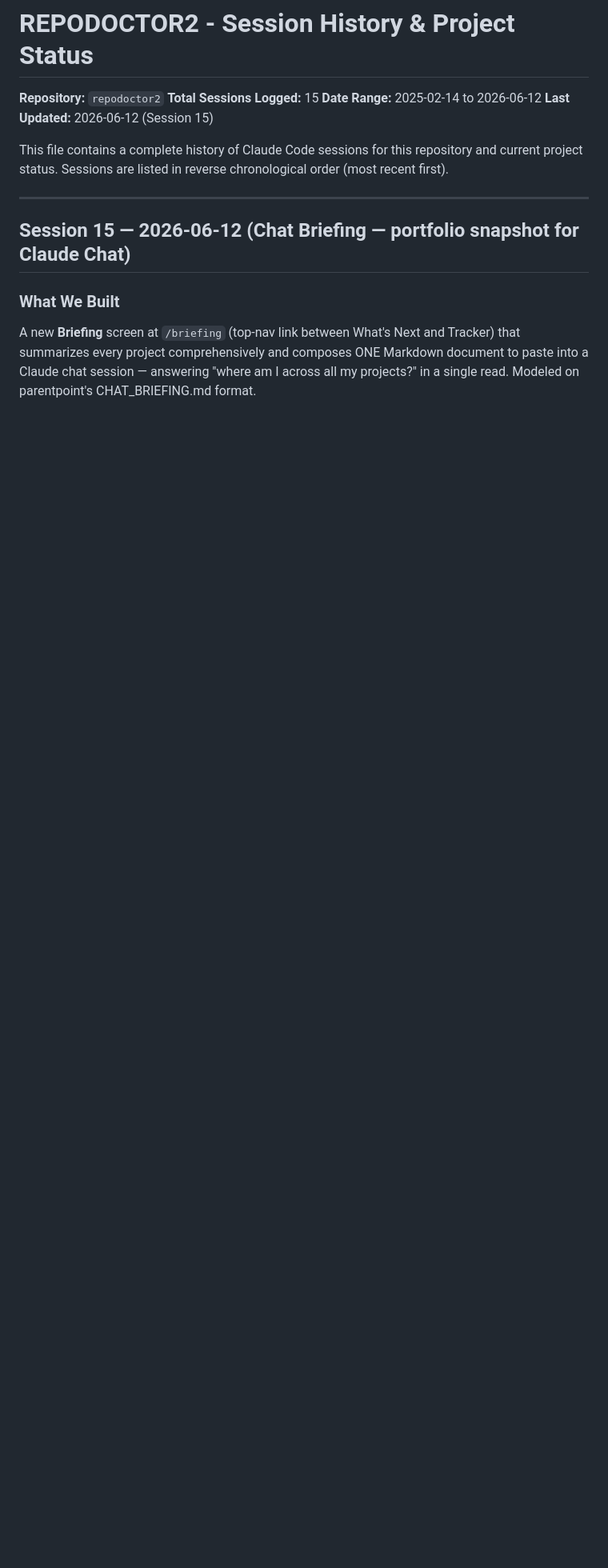
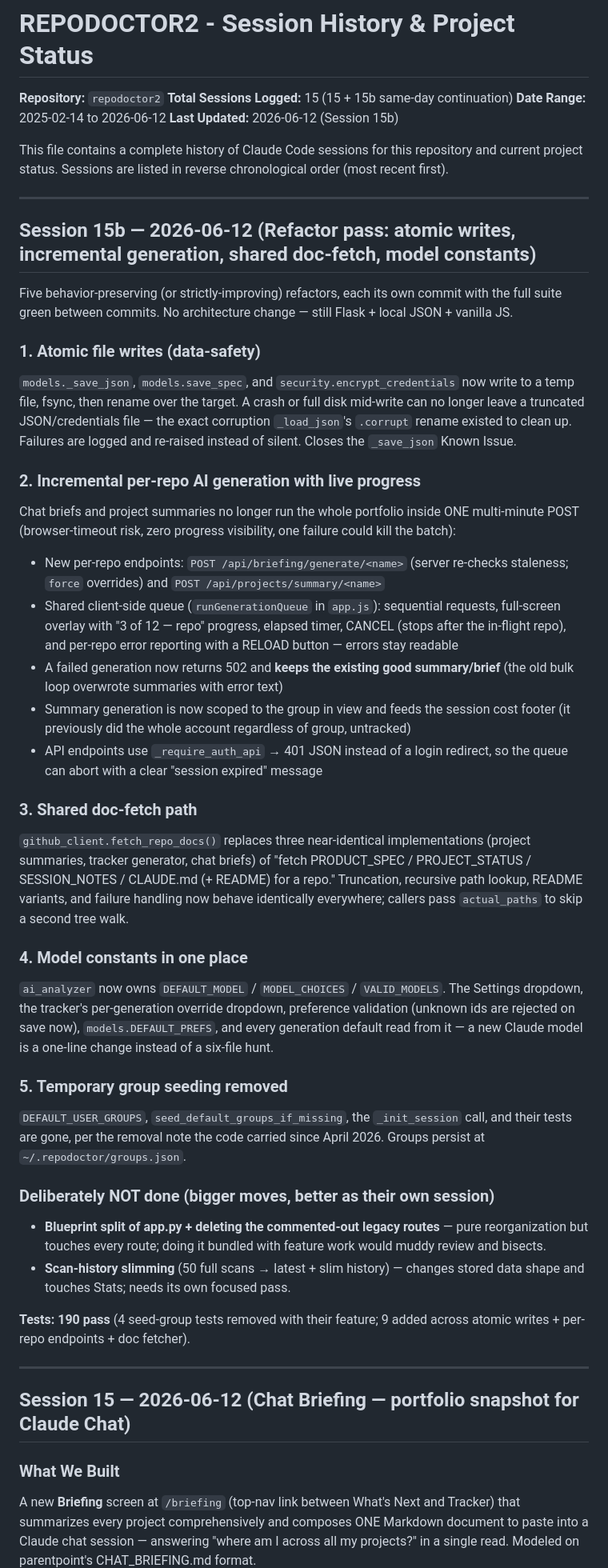
Before and after one commit to christreadaway/repodoctor2, a Markdown page: SESSION_NOTES.md, the part around the change. Shown at 80% size. Rendered like a GitHub page; blank space fills up the shorter version.

Commit message:
Docs for Session 15b — refactor pass

```diff
--- a/SESSION_NOTES.md
+++ b/SESSION_NOTES.md
@@ -1,11 +1,50 @@
 # REPODOCTOR2 - Session History & Project Status
 
 **Repository:** `repodoctor2`
-**Total Sessions Logged:** 15
+**Total Sessions Logged:** 15 (15 + 15b same-day continuation)
 **Date Range:** 2025-02-14 to 2026-06-12
-**Last Updated:** 2026-06-12 (Session 15)
+**Last Updated:** 2026-06-12 (Session 15b)
 
 This file contains a complete history of Claude Code sessions for this repository and current project status. Sessions are listed in reverse chronological order (most recent first).
+
+---
+
+## Session 15b — 2026-06-12 (Refactor pass: atomic writes, incremental generation, shared doc-fetch, model constants)
+
+Five behavior-preserving (or strictly-improving) refactors, each its own commit with the full suite green between commits. No architecture change — still Flask + local JSON + vanilla JS.
+
+### 1. Atomic file writes (data-safety)
+
+`models._save_json`, `models.save_spec`, and `security.encrypt_credentials` now write to a temp file, fsync, then rename over the target. A crash or full disk mid-write can no longer leave a truncated JSON/credentials file — the exact corruption `_load_json`'s `.corrupt` rename existed to clean up. Failures are logged and re-raised instead of silent. Closes the `_save_json` Known Issue.
+
+### 2. Incremental per-repo AI generation with live progress
+
+Chat briefs and project summaries no longer run the whole portfolio inside ONE multi-minute POST (browser-timeout risk, zero progress visibility, one failure could kill the batch):
+
+- New per-repo endpoints: `POST /api/briefing/generate/<name>` (server re-checks staleness; `force` overrides) and `POST /api/projects/summary/<name>`
+- Shared client-side queue (`runGenerationQueue` in `app.js`): sequential requests, full-screen overlay with "3 of 12 — repo" progress, elapsed timer, CANCEL (stops after the in-flight repo), and per-repo error reporting with a RELOAD button — errors stay readable
+- A failed generation now returns 502 and **keeps the existing good summary/brief** (the old bulk loop overwrote summaries with error text)
+- Summary generation is now scoped to the group in view and feeds the session cost footer (it previously did the whole account regardless of group, untracked)
+- API endpoints use `_require_auth_api` → 401 JSON instead of a login redirect, so the queue can abort with a clear "session expired" message
+
+### 3. Shared doc-fetch path
+
+`github_client.fetch_repo_docs()` replaces three near-identical implementations (project summaries, tracker generator, chat briefs) of "fetch PRODUCT_SPEC / PROJECT_STATUS / SESSION_NOTES / CLAUDE.md (+ README) for a repo." Truncation, recursive path lookup, README variants, and failure handling now behave identically everywhere; callers pass `actual_paths` to skip a second tree walk.
+
+### 4. Model constants in one place
+
+`ai_analyzer` now owns `DEFAULT_MODEL` / `MODEL_CHOICES` / `VALID_MODELS`. The Settings dropdown, the tracker's per-generation override dropdown, preference validation (unknown ids are rejected on save now), `models.DEFAULT_PREFS`, and every generation default read from it — a new Claude model is a one-line change instead of a six-file hunt.
+
+### 5. Temporary group seeding removed
+
+`DEFAULT_USER_GROUPS`, `seed_default_groups_if_missing`, the `_init_session` call, and their tests are gone, per the removal note the code carried since April 2026. Groups persist at `~/.repodoctor/groups.json`.
+
+### Deliberately NOT done (bigger moves, better as their own session)
+
+- **Blueprint split of app.py + deleting the commented-out legacy routes** — pure reorganization but touches every route; doing it bundled with feature work would muddy review and bisects.
+- **Scan-history slimming** (50 full scans → latest + slim history) — changes stored data shape and touches Stats; needs its own focused pass.
+
+**Tests: 190 pass** (4 seed-group tests removed with their feature; 9 added across atomic writes + per-repo endpoints + doc fetcher).
 
 ---
 
```
Also changed, not shown: PROJECT_STATUS.md (+8 -7 lines).
